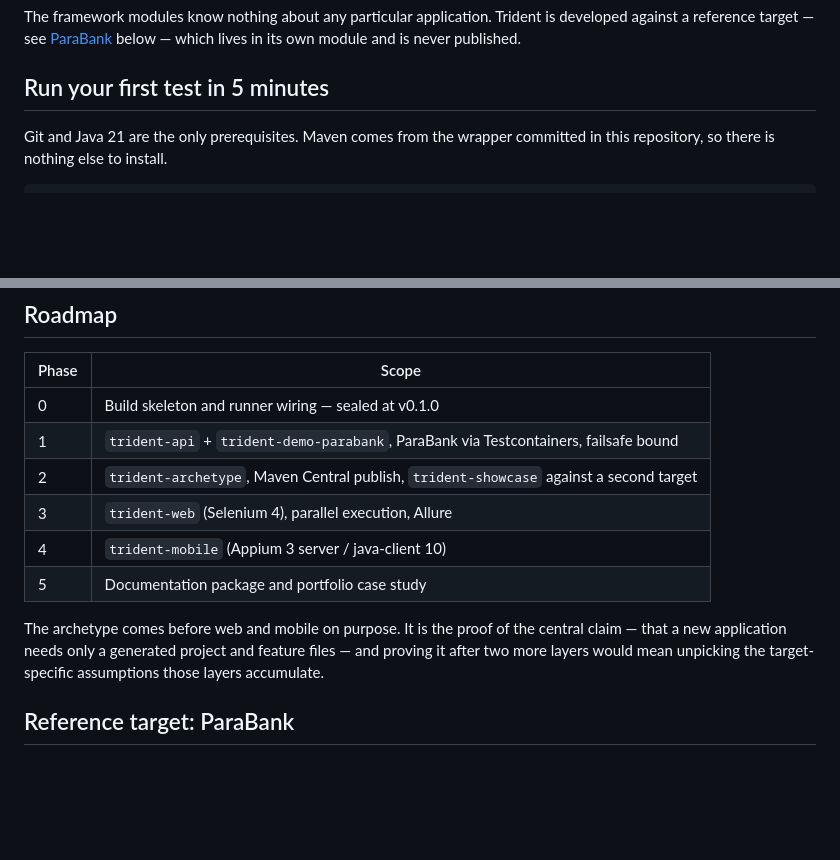
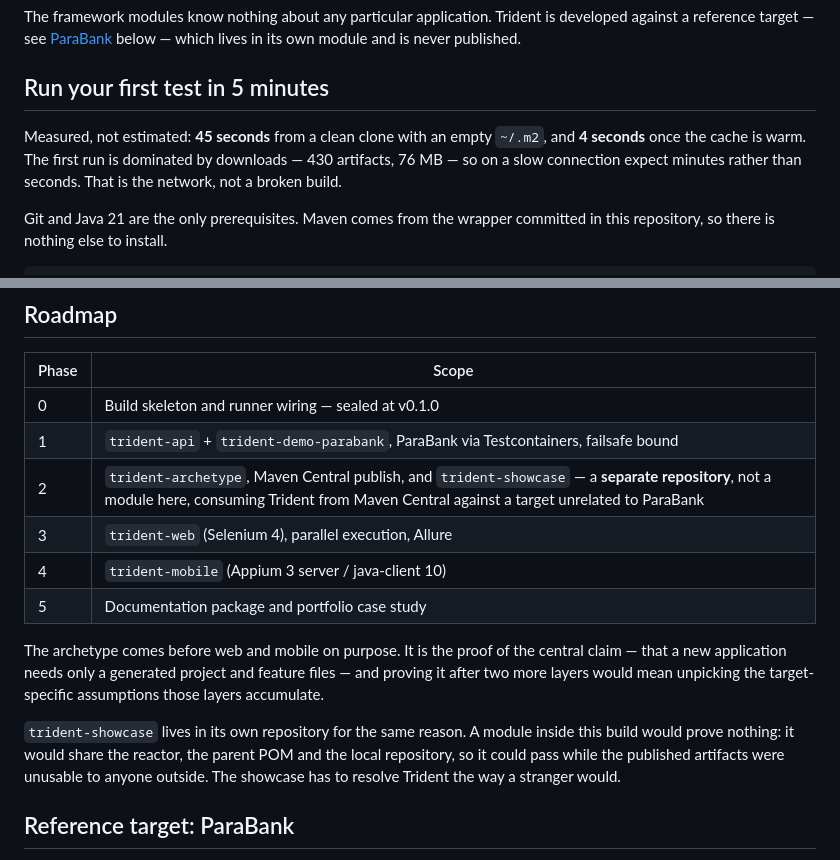
Before and after one commit to cozgur/trident, a Markdown page: README.md, 2 parts joined by grey strips. Rendered like a GitHub page; blank space fills up the shorter version.

Commit message:
Measure the quickstart, and say what trident-showcase is
The "5 minutes" heading was an unmeasured claim, which this repository has
twice refused to publish. Measured properly: ~/.m2/repository and ~/.m2/wrapper
moved aside, fresh clone, timed end to end, then restored. Cold 45 seconds
(430 artifacts, 76 MB), warm 4 seconds. The heading holds with margin, so it
stays, but both figures are now stated along with the fact that the cold run is
dominated by downloads - a reader on a slow connection should not think the
build has hung.

The Roadmap named trident-showcase without saying what it is. It is a separate
repository, not a module here, consuming Trident from Maven Central against a
target unrelated to ParaBank. The paragraph now says why that matters: a sibling
module would share the reactor, the parent POM and the local repository, so it
could pass while the published artifacts were unusable to anyone outside.

Co-Authored-By: Claude Opus 5 <noreply@anthropic.com>

```diff
--- a/README.md
+++ b/README.md
@@ -13,6 +13,11 @@ against a reference target — see [ParaBank](#reference-target-parabank) below
 its own module and is never published.
 
 ## Run your first test in 5 minutes
+
+Measured, not estimated: **45 seconds** from a clean clone with an empty `~/.m2`, and
+**4 seconds** once the cache is warm. The first run is dominated by downloads — 430 artifacts,
+76 MB — so on a slow connection expect minutes rather than seconds. That is the network, not a
+broken build.
 
 Git and Java 21 are the only prerequisites. Maven comes from the wrapper committed in this
 repository, so there is nothing else to install.
@@ -121,7 +126,7 @@ Docker.
 |---|---|
 | 0 | Build skeleton and runner wiring — sealed at v0.1.0 |
 | 1 | `trident-api` + `trident-demo-parabank`, ParaBank via Testcontainers, failsafe bound |
-| 2 | `trident-archetype`, Maven Central publish, `trident-showcase` against a second target |
+| 2 | `trident-archetype`, Maven Central publish, and `trident-showcase` — a **separate repository**, not a module here, consuming Trident from Maven Central against a target unrelated to ParaBank |
 | 3 | `trident-web` (Selenium 4), parallel execution, Allure |
 | 4 | `trident-mobile` (Appium 3 server / java-client 10) |
 | 5 | Documentation package and portfolio case study |
@@ -129,6 +134,11 @@ Docker.
 The archetype comes before web and mobile on purpose. It is the proof of the central claim —
 that a new application needs only a generated project and feature files — and proving it after
 two more layers would mean unpicking the target-specific assumptions those layers accumulate.
+
+`trident-showcase` lives in its own repository for the same reason. A module inside this build
+would prove nothing: it would share the reactor, the parent POM and the local repository, so it
+could pass while the published artifacts were unusable to anyone outside. The showcase has to
+resolve Trident the way a stranger would.
 
 ## Reference target: ParaBank
 
```
